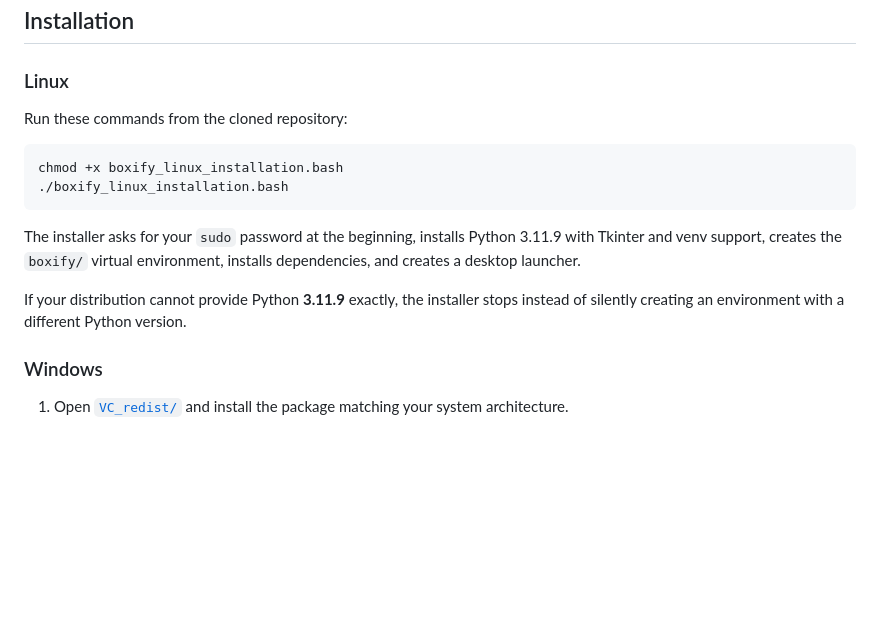
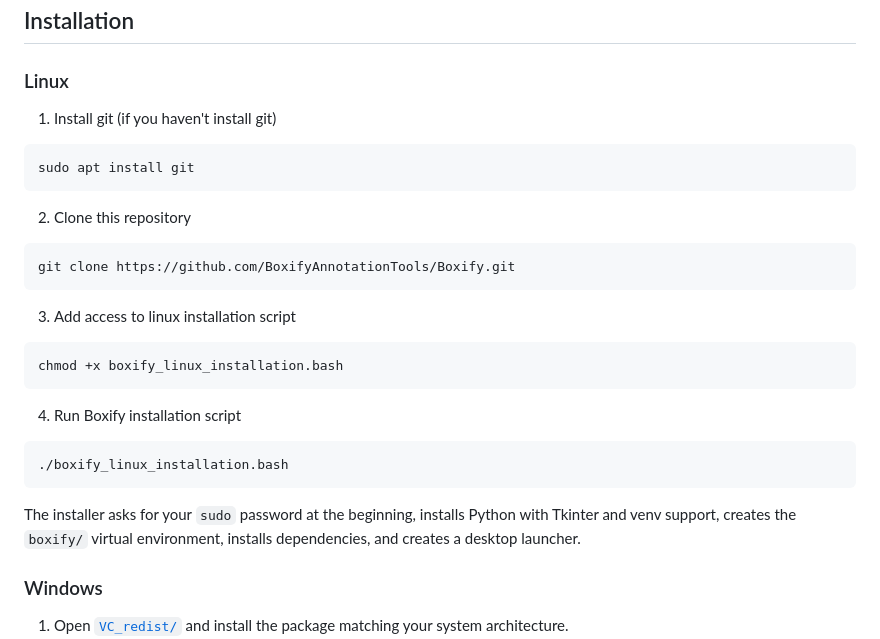
Before and after one commit to BoxifyAnnotationTools/Boxify, a Markdown page: README.md, the part around the change. Rendered like a GitHub page; blank space fills up the shorter version.

Commit message:
Revise Linux installation instructions in README
Updated installation instructions for Linux to clarify steps and correct Python version details.

````diff
--- a/README.md
+++ b/README.md
@@ -47,16 +47,24 @@ The application can run on CPU. NVIDIA GPU support requires a compatible NVIDIA
 
 ### Linux
 
-Run these commands from the cloned repository:
-
+1. Install git (if you haven't install git)
+```bash
+sudo apt install git
+```
+2. Clone this repository
+```bash
+git clone https://github.com/BoxifyAnnotationTools/Boxify.git
+```
+3. Add access to linux installation script
 ```bash
 chmod +x boxify_linux_installation.bash
+```
+4. Run Boxify installation script
+```bash
 ./boxify_linux_installation.bash
 ```
 
-The installer asks for your `sudo` password at the beginning, installs Python 3.11.9 with Tkinter and venv support, creates the `boxify/` virtual environment, installs dependencies, and creates a desktop launcher.
-
-If your distribution cannot provide Python **3.11.9** exactly, the installer stops instead of silently creating an environment with a different Python version.
+The installer asks for your `sudo` password at the beginning, installs Python with Tkinter and venv support, creates the `boxify/` virtual environment, installs dependencies, and creates a desktop launcher.
 
 ### Windows
 
````
